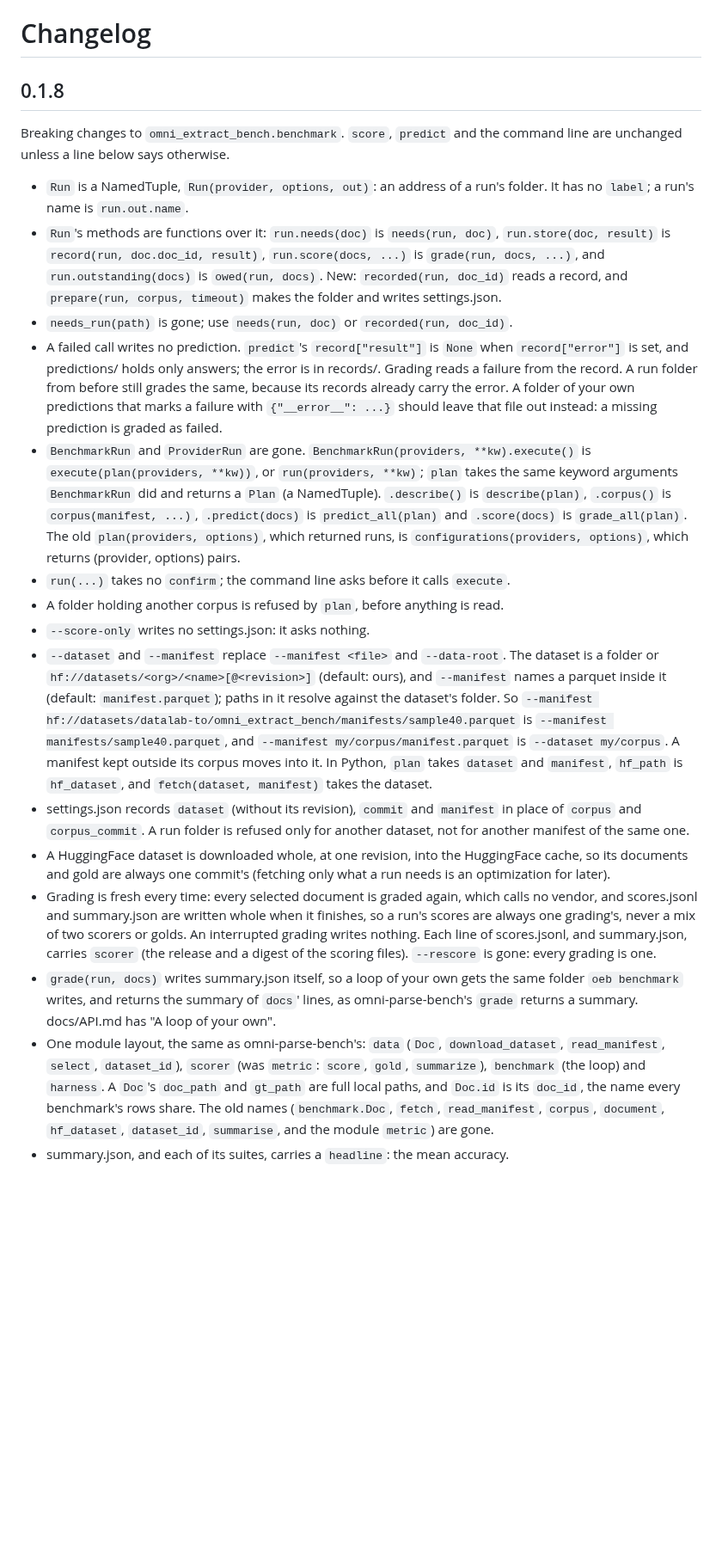
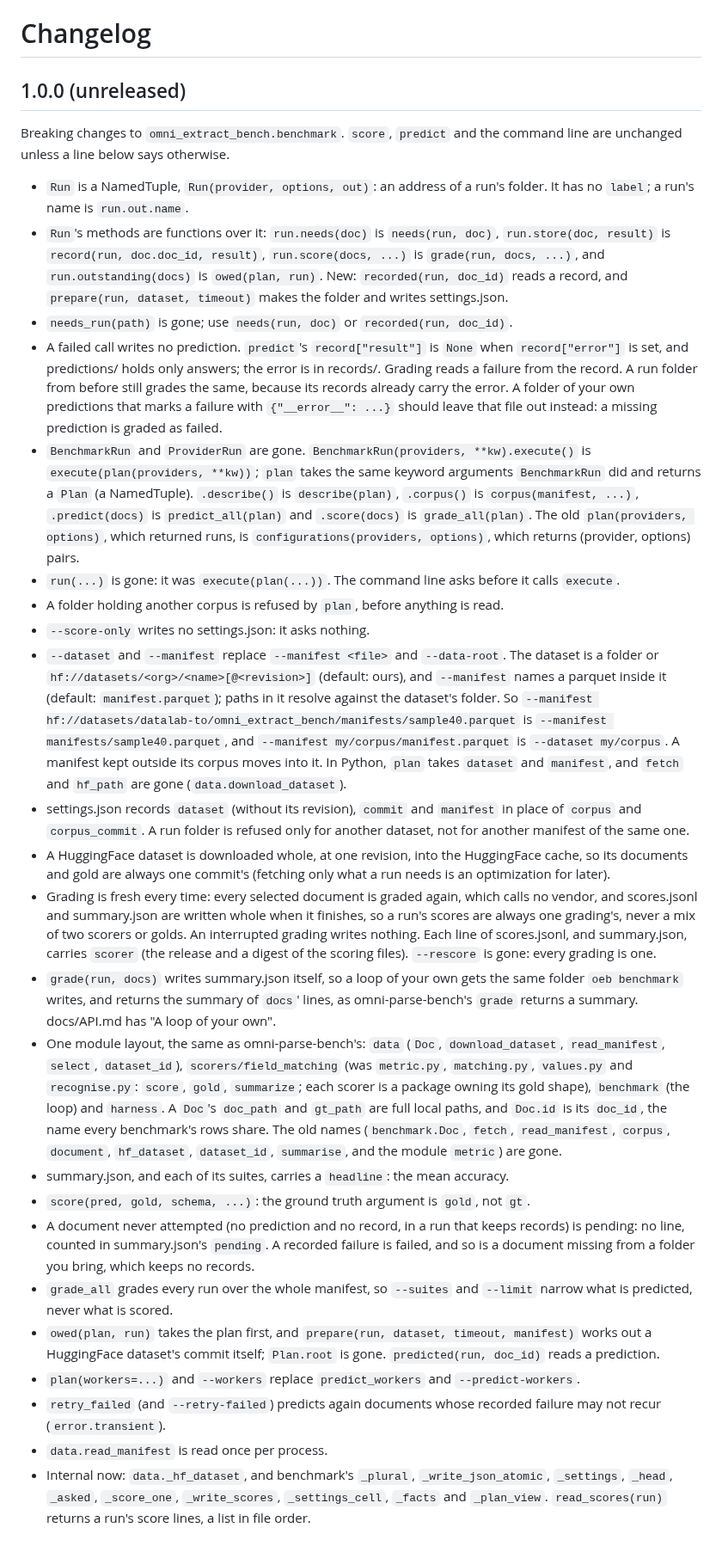
Before and after one commit to datalab-to/omni_extract_bench, a Markdown page: CHANGELOG.md, the part around the change. Shown at 86% size. Drawn GitHub-style; blank space fills up the shorter version.

Commit message:
docs: scorers/field_matching, score(pred, gold, ...), pending, whole-manifest grading, owed(plan, run), prepare, predicted, workers, retry_failed, read_scores(run); CHANGELOG for 1.0.0

```diff
--- a/CHANGELOG.md
+++ b/CHANGELOG.md
@@ -1,6 +1,6 @@
 # Changelog
 
-## 0.1.8
+## 1.0.0 (unreleased)
 
 Breaking changes to `omni_extract_bench.benchmark`. `score`, `predict` and the command line are
 unchanged unless a line below says otherwise.
@@ -9,8 +9,8 @@ unchanged unless a line below says otherwise.
   `label`; a run's name is `run.out.name`.
 - `Run`'s methods are functions over it: `run.needs(doc)` is `needs(run, doc)`,
   `run.store(doc, result)` is `record(run, doc.doc_id, result)`, `run.score(docs, ...)` is
-  `grade(run, docs, ...)`, and `run.outstanding(docs)` is `owed(run, docs)`. New:
-  `recorded(run, doc_id)` reads a record, and `prepare(run, corpus, timeout)` makes the folder
+  `grade(run, docs, ...)`, and `run.outstanding(docs)` is `owed(plan, run)`. New:
+  `recorded(run, doc_id)` reads a record, and `prepare(run, dataset, timeout)` makes the folder
   and writes settings.json.
 - `needs_run(path)` is gone; use `needs(run, doc)` or `recorded(run, doc_id)`.
 - A failed call writes no prediction. `predict`'s `record["result"]` is `None` when
@@ -20,13 +20,13 @@ unchanged unless a line below says otherwise.
   failure with `{"__error__": ...}` should leave that file out instead: a missing prediction is
   graded as failed.
 - `BenchmarkRun` and `ProviderRun` are gone. `BenchmarkRun(providers, **kw).execute()` is
-  `execute(plan(providers, **kw))`, or `run(providers, **kw)`; `plan` takes the same keyword
+  `execute(plan(providers, **kw))`; `plan` takes the same keyword
   arguments `BenchmarkRun` did and returns a `Plan` (a NamedTuple). `.describe()` is
   `describe(plan)`, `.corpus()` is `corpus(manifest, ...)`, `.predict(docs)` is
   `predict_all(plan)` and `.score(docs)` is `grade_all(plan)`. The old `plan(providers,
   options)`, which returned runs, is `configurations(providers, options)`, which returns
   (provider, options) pairs.
-- `run(...)` takes no `confirm`; the command line asks before it calls `execute`.
+- `run(...)` is gone: it was `execute(plan(...))`. The command line asks before it calls `execute`.
 - A folder holding another corpus is refused by `plan`, before anything is read.
 - `--score-only` writes no settings.json: it asks nothing.
 - `--dataset` and `--manifest` replace `--manifest <file>` and `--data-root`. The dataset is a
@@ -35,8 +35,7 @@ unchanged unless a line below says otherwise.
   folder. So `--manifest hf://datasets/datalab-to/omni_extract_bench/manifests/sample40.parquet`
   is `--manifest manifests/sample40.parquet`, and `--manifest my/corpus/manifest.parquet` is
   `--dataset my/corpus`. A manifest kept outside its corpus moves into it. In Python, `plan`
-  takes `dataset` and `manifest`, `hf_path` is `hf_dataset`, and `fetch(dataset, manifest)`
-  takes the dataset.
+  takes `dataset` and `manifest`, and `fetch` and `hf_path` are gone (`data.download_dataset`).
 - settings.json records `dataset` (without its revision), `commit` and `manifest` in place of
   `corpus` and `corpus_commit`. A run folder is refused only for another dataset, not for
   another manifest of the same one.
@@ -52,9 +51,26 @@ unchanged unless a line below says otherwise.
   `oeb benchmark` writes, and returns the summary of `docs`' lines, as omni-parse-bench's
   `grade` returns a summary. docs/API.md has "A loop of your own".
 - One module layout, the same as omni-parse-bench's: `data` (`Doc`, `download_dataset`,
-  `read_manifest`, `select`, `dataset_id`), `scorer` (was `metric`: `score`, `gold`,
-  `summarize`), `benchmark` (the loop) and `harness`. A `Doc`'s `doc_path` and `gt_path` are full
+  `read_manifest`, `select`, `dataset_id`), `scorers/field_matching` (was `metric.py`,
+  `matching.py`, `values.py` and `recognise.py`: `score`, `gold`, `summarize`; each scorer is a
+  package owning its gold shape), `benchmark` (the loop) and `harness`. A `Doc`'s `doc_path` and `gt_path` are full
   local paths, and `Doc.id` is its `doc_id`, the name every benchmark's rows share.
   The old names (`benchmark.Doc`, `fetch`, `read_manifest`, `corpus`, `document`, `hf_dataset`,
   `dataset_id`, `summarise`, and the module `metric`) are gone.
 - summary.json, and each of its suites, carries a `headline`: the mean accuracy.
+- `score(pred, gold, schema, ...)`: the ground truth argument is `gold`, not `gt`.
+- A document never attempted (no prediction and no record, in a run that keeps records) is
+  pending: no line, counted in summary.json's `pending`. A recorded failure is failed, and so is
+  a document missing from a folder you bring, which keeps no records.
+- `grade_all` grades every run over the whole manifest, so `--suites` and `--limit` narrow what
+  is predicted, never what is scored.
+- `owed(plan, run)` takes the plan first, and `prepare(run, dataset, timeout, manifest)` works out
+  a HuggingFace dataset's commit itself; `Plan.root` is gone. `predicted(run, doc_id)` reads a
+  prediction.
+- `plan(workers=...)` and `--workers` replace `predict_workers` and `--predict-workers`.
+- `retry_failed` (and `--retry-failed`) predicts again documents whose recorded failure may not
+  recur (`error.transient`).
+- `data.read_manifest` is read once per process.
+- Internal now: `data._hf_dataset`, and benchmark's `_plural`, `_write_json_atomic`, `_settings`,
+  `_head`, `_asked`, `_score_one`, `_write_scores`, `_settings_cell`, `_facts` and `_plan_view`.
+  `read_scores(run)` returns a run's score lines, a list in file order.
```
Also changed, not shown: docs/API.md (+36 -21 lines).
